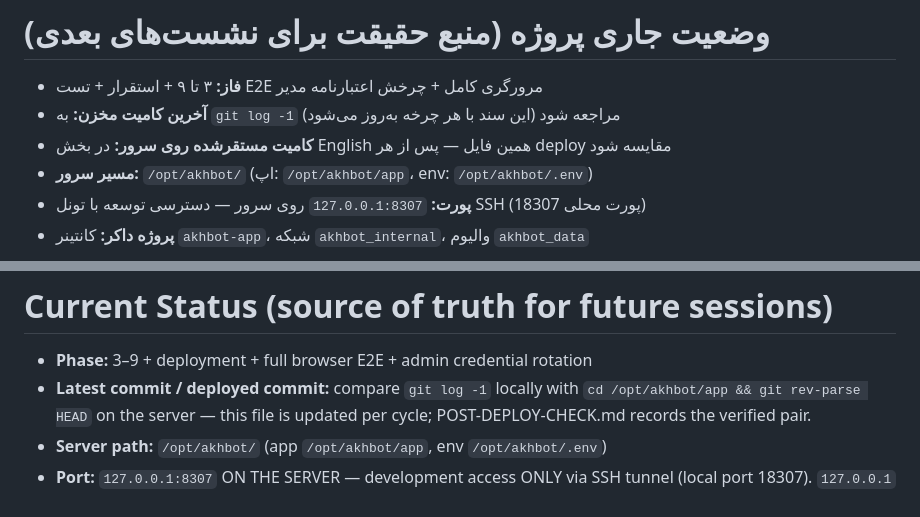
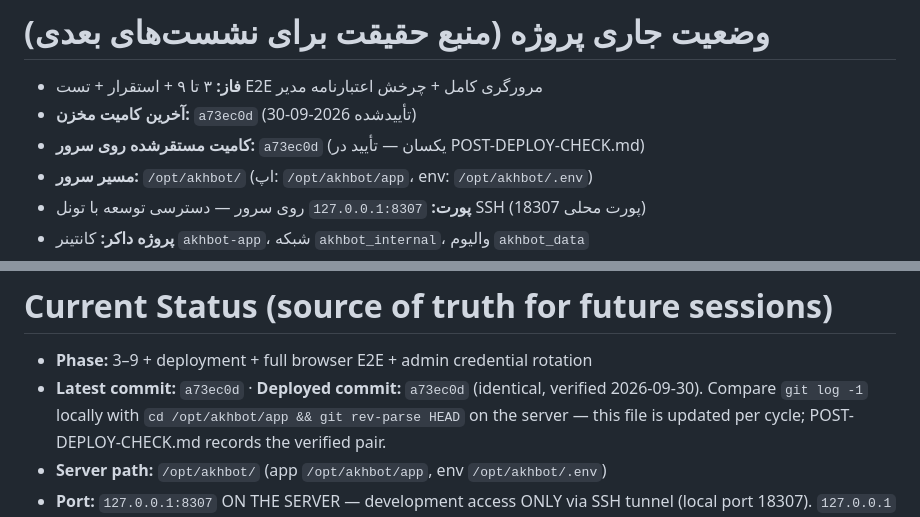
Before and after one commit to DashSaman/akh-bot, a Markdown page: docs/00-CURRENT-STATUS.md, 2 parts joined by grey strips. Rendered like a GitHub page.

Commit message:
docs: record verified repository/deployed HEAD pair (a73ec0d)

```diff
--- a/docs/00-CURRENT-STATUS.md
+++ b/docs/00-CURRENT-STATUS.md
@@ -3,8 +3,8 @@
 # وضعیت جاری پروژه (منبع حقیقت برای نشست‌های بعدی)
 
 - **فاز:** ۳ تا ۹ + استقرار + تست E2E مرورگری کامل + چرخش اعتبارنامه مدیر
-- **آخرین کامیت مخزن:** به `git log -1` مراجعه شود (این سند با هر چرخه به‌روز می‌شود)
-- **کامیت مستقرشده روی سرور:** در بخش English همین فایل — پس از هر deploy مقایسه شود
+- **آخرین کامیت مخزن:** `a73ec0d` (تأییدشده 2026-09-30)
+- **کامیت مستقرشده روی سرور:** `a73ec0d` (یکسان — تأیید در POST-DEPLOY-CHECK.md)
 - **مسیر سرور:** `/opt/akhbot/` (اپ: `/opt/akhbot/app`، env: `/opt/akhbot/.env`)
 - **پورت:** `127.0.0.1:8307` روی سرور — دسترسی توسعه با تونل SSH (پورت محلی 18307)
 - **پروژه داکر:** کانتینر `akhbot-app`، شبکه `akhbot_internal`، والیوم `akhbot_data`
@@ -31,7 +31,7 @@
 # Current Status (source of truth for future sessions)
 
 - **Phase:** 3–9 + deployment + full browser E2E + admin credential rotation
-- **Latest commit / deployed commit:** compare `git log -1` locally with
+- **Latest commit:** `a73ec0d` · **Deployed commit:** `a73ec0d` (identical, verified 2026-09-30). Compare `git log -1` locally with
   `cd /opt/akhbot/app && git rev-parse HEAD` on the server — this file is updated per
   cycle; POST-DEPLOY-CHECK.md records the verified pair.
 - **Server path:** `/opt/akhbot/` (app `/opt/akhbot/app`, env `/opt/akhbot/.env`)
```
